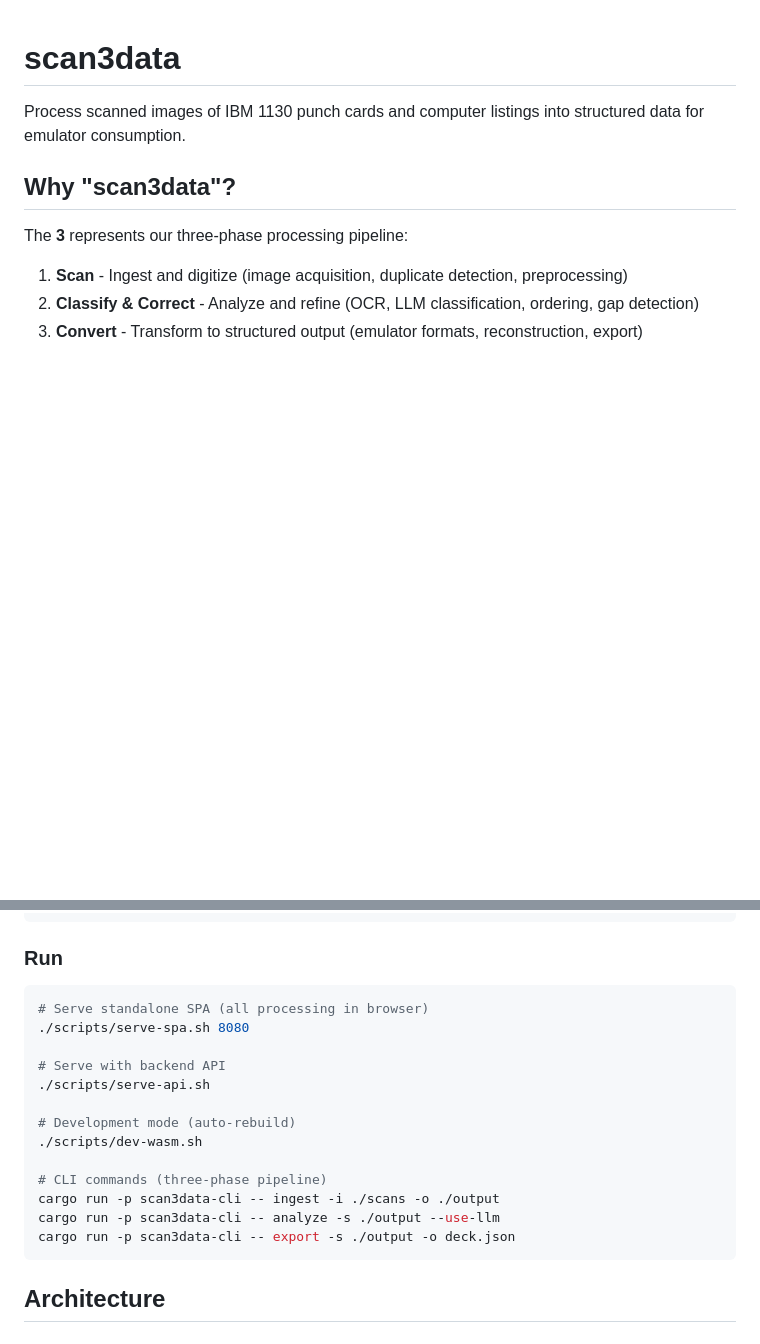
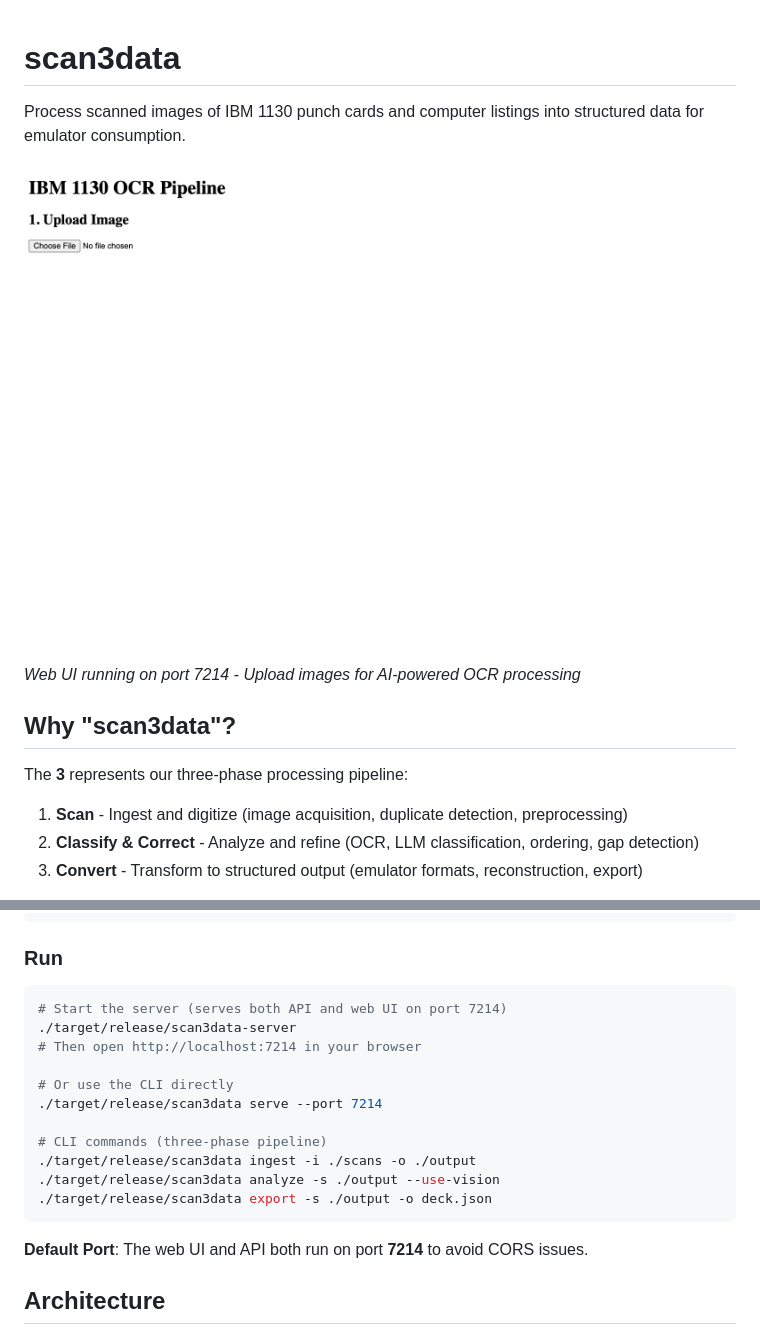
Before and after one commit to softwarewrighter/scan3data, a Markdown page: README.md, 2 parts joined by grey strips. Drawn GitHub-style; pictures changed too: images/screenshot.png (added); blank space fills up the shorter version.

````diff
--- a/README.md
+++ b/README.md
@@ -1,6 +1,10 @@
 # scan3data
 
 Process scanned images of IBM 1130 punch cards and computer listings into structured data for emulator consumption.
+
+![scan3data Web UI](images/screenshot.png)
+
+*Web UI running on port 7214 - Upload images for AI-powered OCR processing*
 
 ## Why "scan3data"?
 
@@ -126,20 +130,20 @@ Cost: Gemini 2.5 Flash Image is $0.039 per image.
 ### Run
 
 ```bash
-# Serve standalone SPA (all processing in browser)
-./scripts/serve-spa.sh 8080
+# Start the server (serves both API and web UI on port 7214)
+./target/release/scan3data-server
+# Then open http://localhost:7214 in your browser
 
-# Serve with backend API
-./scripts/serve-api.sh
-
-# Development mode (auto-rebuild)
-./scripts/dev-wasm.sh
+# Or use the CLI directly
+./target/release/scan3data serve --port 7214
 
 # CLI commands (three-phase pipeline)
-cargo run -p scan3data-cli -- ingest -i ./scans -o ./output
-cargo run -p scan3data-cli -- analyze -s ./output --use-llm
-cargo run -p scan3data-cli -- export -s ./output -o deck.json
+./target/release/scan3data ingest -i ./scans -o ./output
+./target/release/scan3data analyze -s ./output --use-vision
+./target/release/scan3data export -s ./output -o deck.json
 ```
+
+**Default Port**: The web UI and API both run on port **7214** to avoid CORS issues.
 
 ## Architecture
 
````
Also changed, not shown: .playwright-mcp/images/screenshot.png (added), 9 other files.
